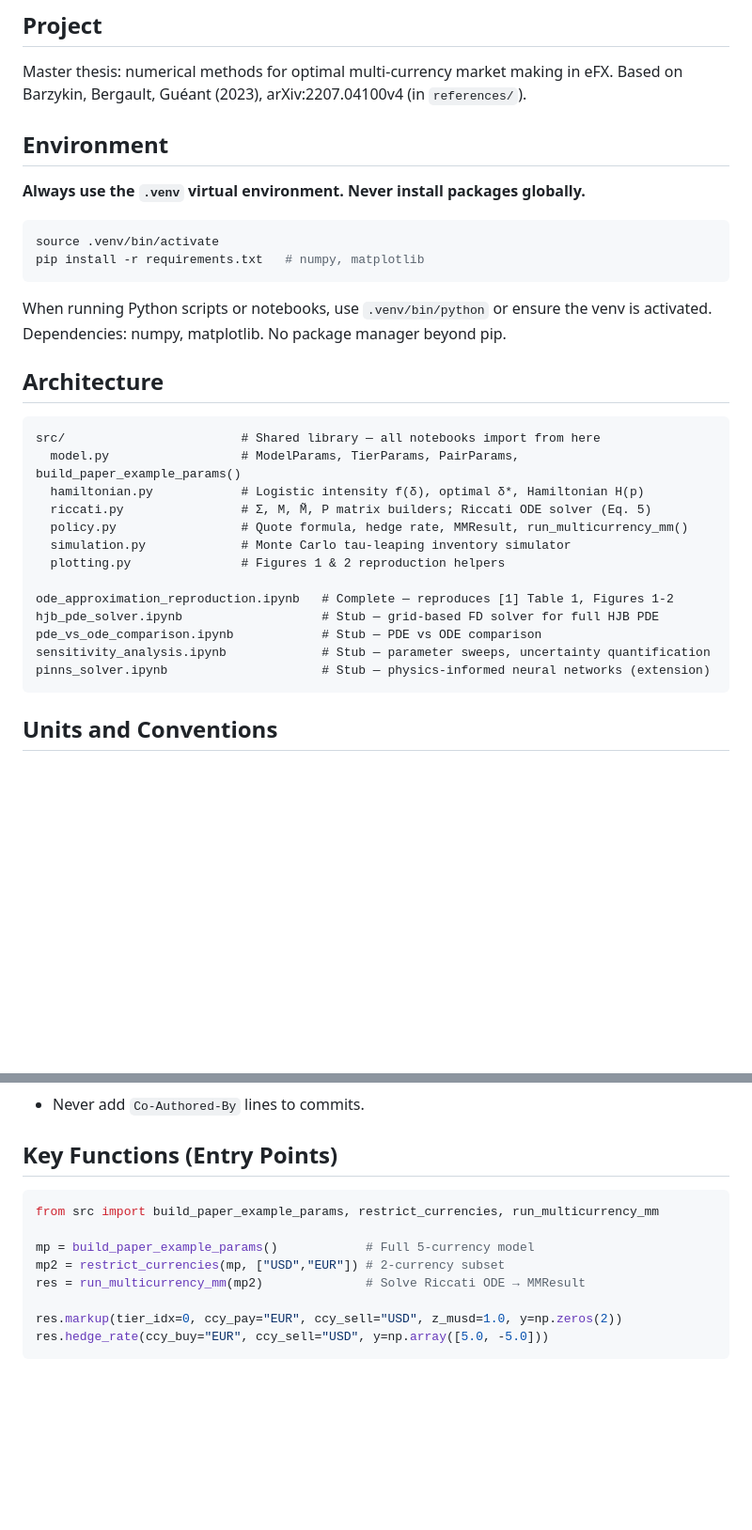
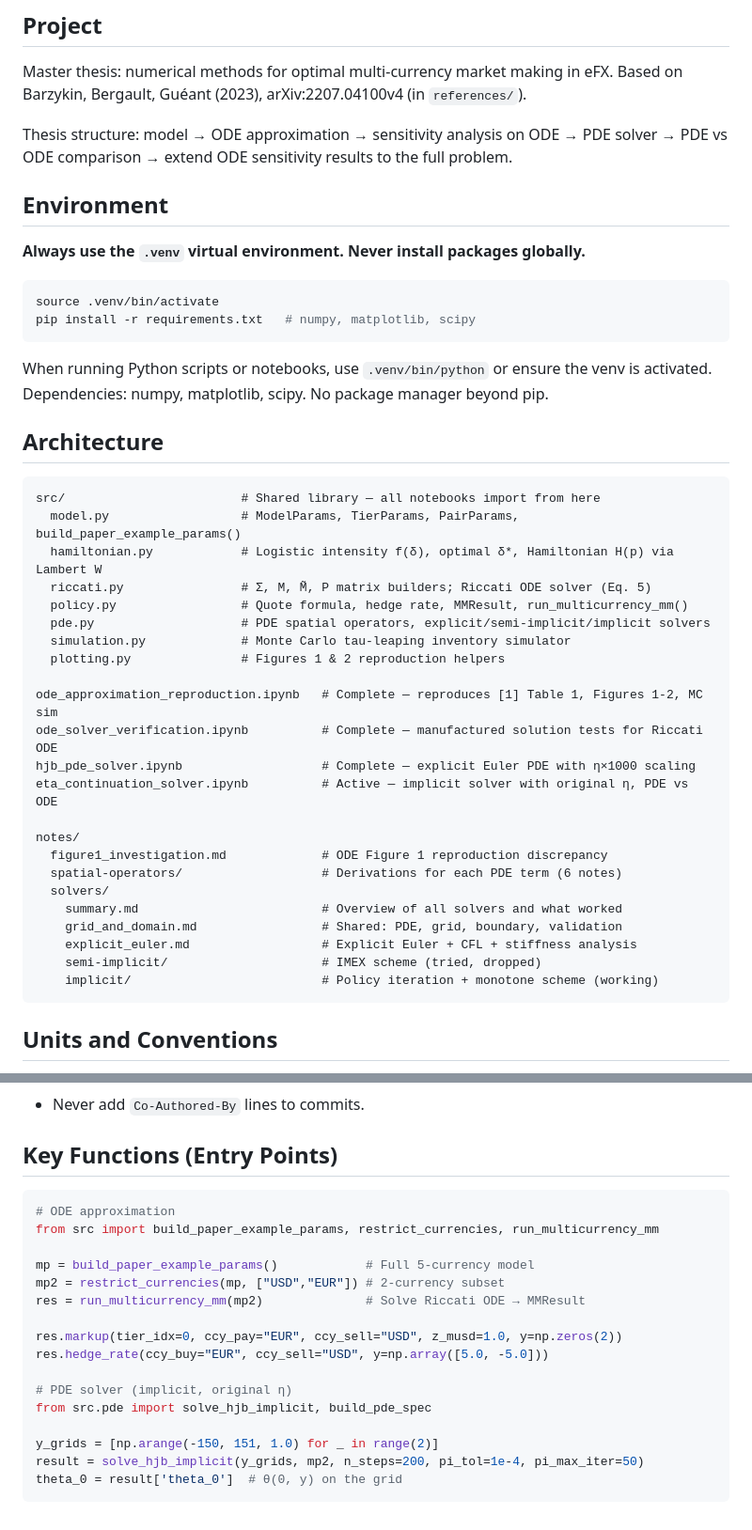
Before and after one commit to SebastianApelgren/optimal-market-making-eFX, a Markdown page: CLAUDE.md, 2 parts joined by grey strips. Shown at 94% size. Rendered like a GitHub page; blank space fills up the shorter version.

````diff
--- a/CLAUDE.md
+++ b/CLAUDE.md
@@ -5,33 +5,45 @@
 Master thesis: numerical methods for optimal multi-currency market making in eFX.
 Based on Barzykin, Bergault, Guéant (2023), arXiv:2207.04100v4 (in `references/`).
 
+Thesis structure: model → ODE approximation → sensitivity analysis on ODE → PDE solver → PDE vs ODE comparison → extend ODE sensitivity results to the full problem.
+
 ## Environment
 
 **Always use the `.venv` virtual environment. Never install packages globally.**
 
 ```bash
 source .venv/bin/activate
-pip install -r requirements.txt   # numpy, matplotlib
+pip install -r requirements.txt   # numpy, matplotlib, scipy
 ```
 
-When running Python scripts or notebooks, use `.venv/bin/python` or ensure the venv is activated. Dependencies: numpy, matplotlib. No package manager beyond pip.
+When running Python scripts or notebooks, use `.venv/bin/python` or ensure the venv is activated. Dependencies: numpy, matplotlib, scipy. No package manager beyond pip.
 
 ## Architecture
 
 ```
 src/                        # Shared library — all notebooks import from here
   model.py                  # ModelParams, TierParams, PairParams, build_paper_example_params()
-  hamiltonian.py            # Logistic intensity f(δ), optimal δ*, Hamiltonian H(p)
+  hamiltonian.py            # Logistic intensity f(δ), optimal δ*, Hamiltonian H(p) via Lambert W
   riccati.py                # Σ, M, M̃, P matrix builders; Riccati ODE solver (Eq. 5)
   policy.py                 # Quote formula, hedge rate, MMResult, run_multicurrency_mm()
+  pde.py                    # PDE spatial operators, explicit/semi-implicit/implicit solvers
   simulation.py             # Monte Carlo tau-leaping inventory simulator
   plotting.py               # Figures 1 & 2 reproduction helpers
 
-ode_approximation_reproduction.ipynb   # Complete — reproduces [1] Table 1, Figures 1-2
-hjb_pde_solver.ipynb                   # Stub — grid-based FD solver for full HJB PDE
-pde_vs_ode_comparison.ipynb            # Stub — PDE vs ODE comparison
-sensitivity_analysis.ipynb             # Stub — parameter sweeps, uncertainty quantification
-pinns_solver.ipynb                     # Stub — physics-informed neural networks (extension)
+ode_approximation_reproduction.ipynb   # Complete — reproduces [1] Table 1, Figures 1-2, MC sim
+ode_solver_verification.ipynb          # Complete — manufactured solution tests for Riccati ODE
+hjb_pde_solver.ipynb                   # Complete — explicit Euler PDE with η×1000 scaling
+eta_continuation_solver.ipynb          # Active — implicit solver with original η, PDE vs ODE
+
+notes/
+  figure1_investigation.md             # ODE Figure 1 reproduction discrepancy
+  spatial-operators/                   # Derivations for each PDE term (6 notes)
+  solvers/
+    summary.md                         # Overview of all solvers and what worked
+    grid_and_domain.md                 # Shared: PDE, grid, boundary, validation
+    explicit_euler.md                  # Explicit Euler + CFL + stiffness analysis
+    semi-implicit/                     # IMEX scheme (tried, dropped)
+    implicit/                          # Policy iteration + monotone scheme (working)
 ```
 
 ## Units and Conventions
@@ -86,6 +112,7 @@ The approximate hedging formula in the paper writes `(AY + B)` but the correct g
 ## Key Functions (Entry Points)
 
 ```python
+# ODE approximation
 from src import build_paper_example_params, restrict_currencies, run_multicurrency_mm
 
 mp = build_paper_example_params()            # Full 5-currency model
@@ -94,4 +121,11 @@ res = run_multicurrency_mm(mp2)              # Solve Riccati ODE → MMResult
 
 res.markup(tier_idx=0, ccy_pay="EUR", ccy_sell="USD", z_musd=1.0, y=np.zeros(2))
 res.hedge_rate(ccy_buy="EUR", ccy_sell="USD", y=np.array([5.0, -5.0]))
+
+# PDE solver (implicit, original η)
+from src.pde import solve_hjb_implicit, build_pde_spec
+
+y_grids = [np.arange(-150, 151, 1.0) for _ in range(2)]
+result = solve_hjb_implicit(y_grids, mp2, n_steps=200, pi_tol=1e-4, pi_max_iter=50)
+theta_0 = result['theta_0']  # θ(0, y) on the grid
 ```
````
Also changed, not shown: other parts of CLAUDE.md (+15 -1 lines), README.md (+30 -28 lines).
